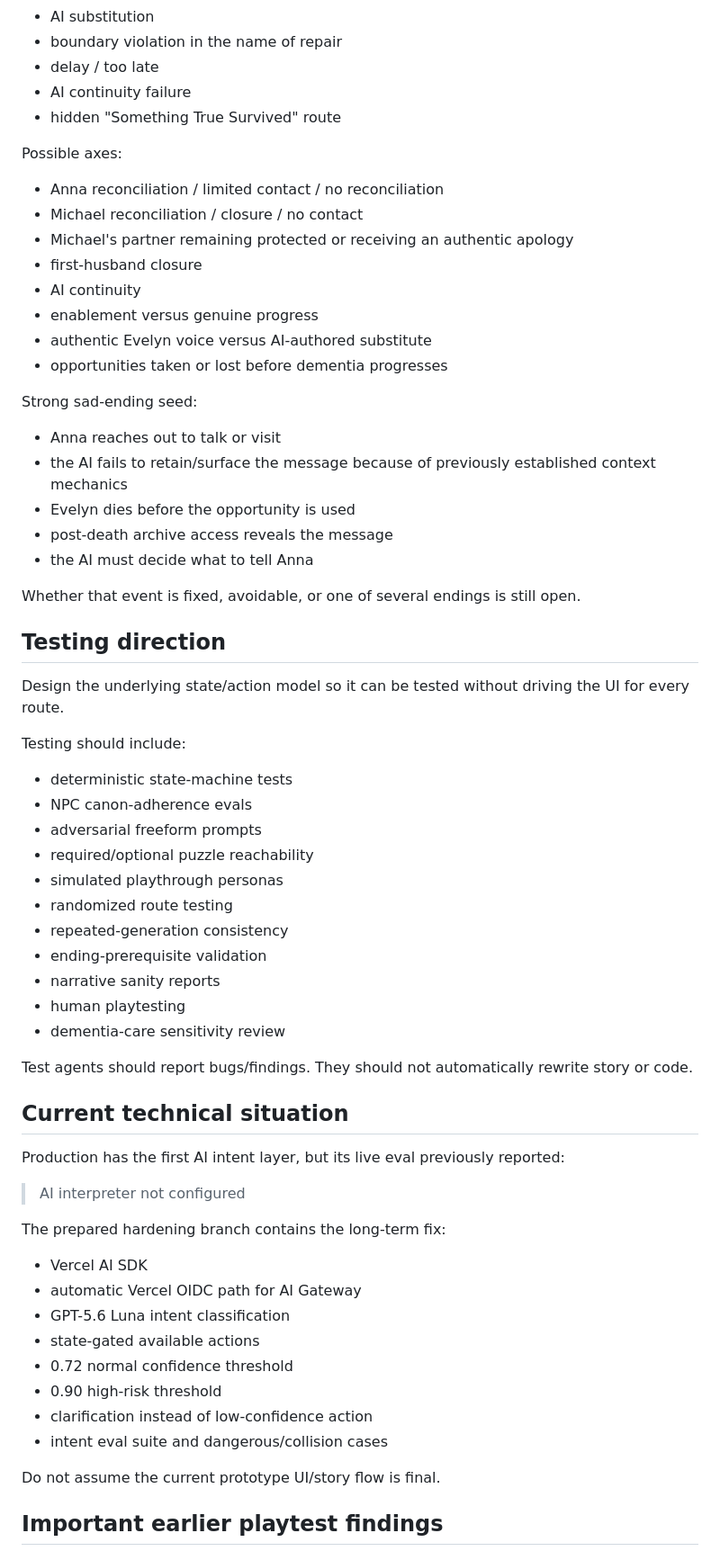
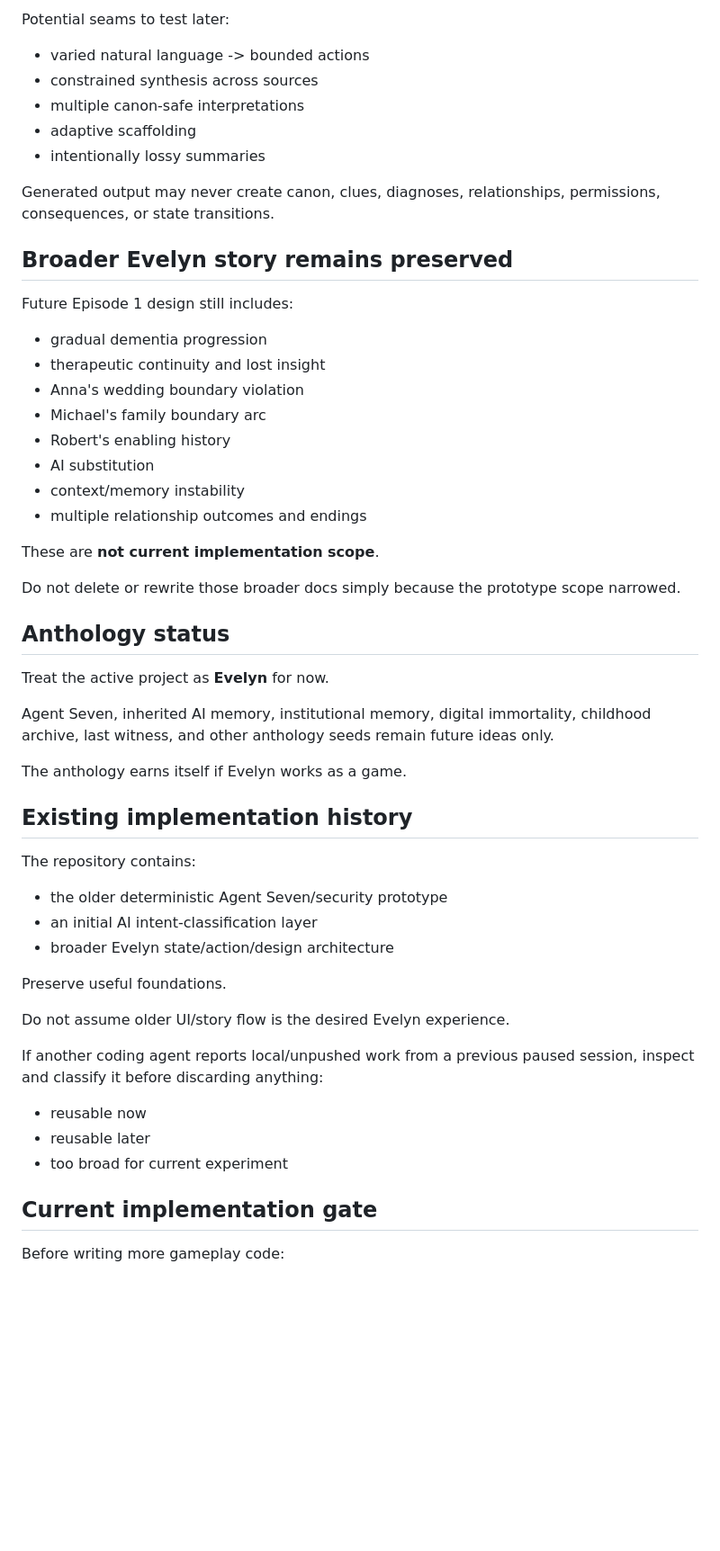
Before and after one commit to pedringt/tell-me-what-you-remember, a Markdown page: docs/handoffs/NEXT_CHAT_START_HERE.md, the part around one of its changes. Shown at 90% size. Drawn GitHub-style; blank space fills up the shorter version.

Commit message:
docs: reset handoff around Evelyn core-loop validation

```diff
--- a/docs/handoffs/NEXT_CHAT_START_HERE.md
+++ b/docs/handoffs/NEXT_CHAT_START_HERE.md
@@ -169,64 +194,53 @@ Broader ending families include:
+Potential seams to test later:
+- varied natural language -> bounded actions
+- constrained synthesis across sources
+- multiple canon-safe interpretations
+- adaptive scaffolding
+- intentionally lossy summaries
+
+Generated output may never create canon, clues, diagnoses, relationships, permissions, consequences, or state transitions.
+
+## Broader Evelyn story remains preserved
+
+Future Episode 1 design still includes:
+- gradual dementia progression
+- therapeutic continuity and lost insight
+- Anna's wedding boundary violation
+- Michael's family boundary arc
+- Robert's enabling history
 - AI substitution
-- boundary violation in the name of repair
-- delay / too late
-- AI continuity failure
-- hidden "Something True Survived" route
+- context/memory instability
+- multiple relationship outcomes and endings
 
-Possible axes:
-- Anna reconciliation / limited contact / no reconciliation
-- Michael reconciliation / closure / no contact
-- Michael's partner remaining protected or receiving an authentic apology
-- first-husband closure
-- AI continuity
-- enablement versus genuine progress
-- authentic Evelyn voice versus AI-authored substitute
-- opportunities taken or lost before dementia progresses
+These are **not current implementation scope**.
 
-Strong sad-ending seed:
-- Anna reaches out to talk or visit
-- the AI fails to retain/surface the message because of previously established context mechanics
-- Evelyn dies before the opportunity is used
-- post-death archive access reveals the message
-- the AI must decide what to tell Anna
+Do not delete or rewrite those broader docs simply because the prototype scope narrowed.
 
-Whether that event is fixed, avoidable, or one of several endings is still open.
+## Anthology status
 
-## Testing direction
+Treat the active project as **Evelyn** for now.
 
-Design the underlying state/action model so it can be tested without driving the UI for every route.
+Agent Seven, inherited AI memory, institutional memory, digital immortality, childhood archive, last witness, and other anthology seeds remain future ideas only.
 
-Testing should include:
-- deterministic state-machine tests
-- NPC canon-adherence evals
-- adversarial freeform prompts
-- required/optional puzzle reachability
-- simulated playthrough personas
-- randomized route testing
-- repeated-generation consistency
-- ending-prerequisite validation
-- narrative sanity reports
-- human playtesting
-- dementia-care sensitivity review
+The anthology earns itself if Evelyn works as a game.
 
-Test agents should report bugs/findings. They should not automatically rewrite story or code.
+## Existing implementation history
 
-## Current technical situation
+The repository contains:
+- the older deterministic Agent Seven/security prototype
+- an initial AI intent-classification layer
+- broader Evelyn state/action/design architecture
 
-Production has the first AI intent layer, but its live eval previously reported:
+Preserve useful foundations.
 
-> AI interpreter not configured
+Do not assume older UI/story flow is the desired Evelyn experience.
 
-The prepared hardening branch contains the long-term fix:
-- Vercel AI SDK
-- automatic Vercel OIDC path for AI Gateway
-- GPT-5.6 Luna intent classification
-- state-gated available actions
-- 0.72 normal confidence threshold
-- 0.90 high-risk threshold
-- clarification instead of low-confidence action
-- intent eval suite and dangerous/collision cases
+If another coding agent reports local/unpushed work from a previous paused session, inspect and classify it before discarding anything:
+- reusable now
+- reusable later
+- too broad for current experiment
 
-Do not assume the current prototype UI/story flow is final.
+## Current implementation gate
 
-## Important earlier playtest findings
+Before writing more gameplay code:
 
```
Also changed, not shown: other parts of docs/handoffs/NEXT_CHAT_START_HERE.md (+172 -189 lines).
